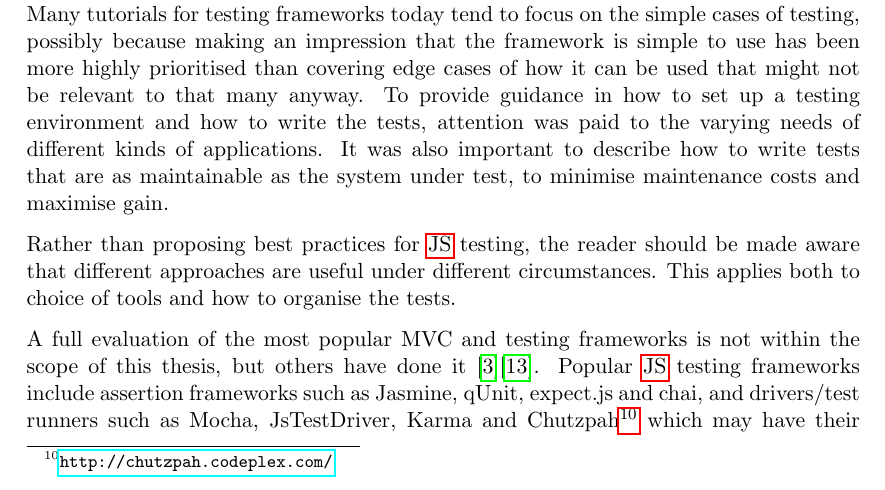
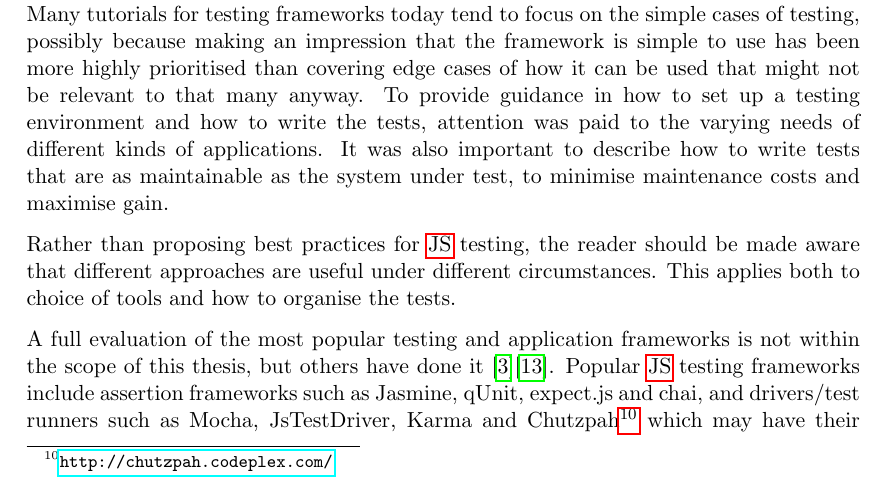
Before and after one commit to emilwall/exjobb, a LaTeX thesis (exjobb_thesis_emilwall.tex): part of page 9 of 58, cut so that both start at the same text. Compiled offline with pdfLaTeX.

Commit message:
MVC -> application

```diff
--- a/exjobb_thesis_emilwall.tex
+++ b/exjobb_thesis_emilwall.tex
@@ -216,7 +216,7 @@ An important part of the scope has been to account for how to proceed convenient
 
 Rather than proposing best practices for \gls{js} testing, the reader should be made aware that different approaches are useful under different circumstances. This applies both to choice of tools and how to organise the tests.
 
-A full evaluation of the most popular MVC and testing frameworks is not within the scope of this thesis, but others have done it \cite{JackFranklin}\cite{SebastianPorto}. Popular \gls{js} testing frameworks include assertion frameworks such as Jasmine, qUnit, expect.js and chai, and drivers/test runners such as Mocha, JsTestDriver, Karma and Chutzpah\footnote{\url{http://chutzpah.codeplex.com/}} which may have their own assertion framework built in but are typically easy to integrate with other assertion frameworks using adapters or via built-in support.
+A full evaluation of the most popular testing and application frameworks is not within the scope of this thesis, but others have done it \cite{JackFranklin}\cite{SebastianPorto}. Popular \gls{js} testing frameworks include assertion frameworks such as Jasmine, qUnit, expect.js and chai, and drivers/test runners such as Mocha, JsTestDriver, Karma and Chutzpah\footnote{\url{http://chutzpah.codeplex.com/}} which may have their own assertion framework built in but are typically easy to integrate with other assertion frameworks using adapters or via built-in support.
 
 \section{(ML1,JS1)Previous work}
 \label{sec:previouswork}
```
